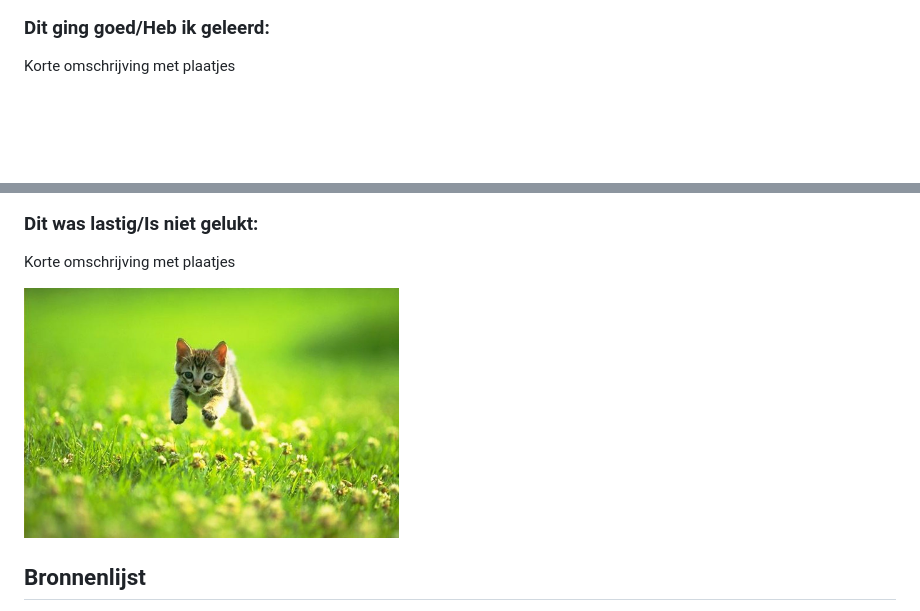
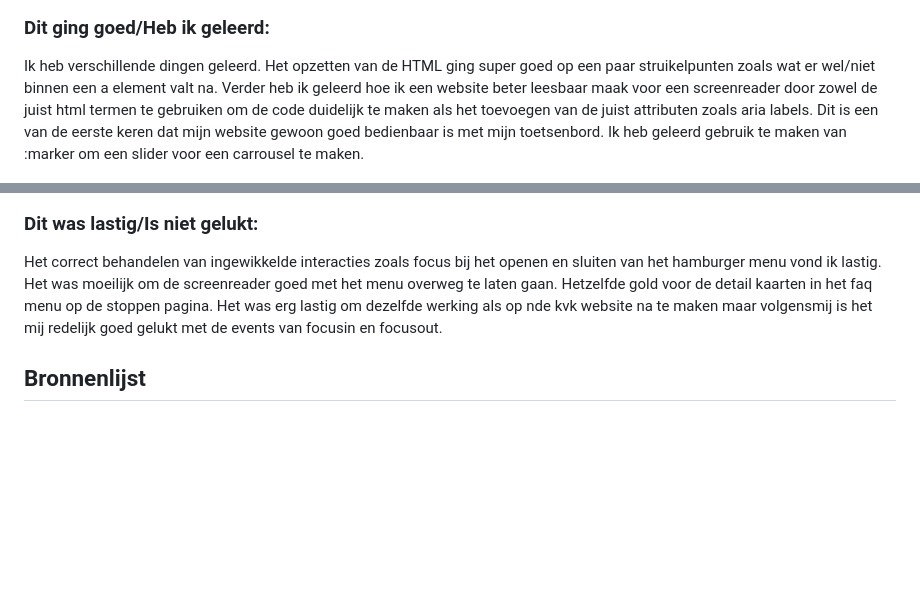
Before and after one commit to Ruud138/FED, a Markdown page: README.md, 2 parts joined by grey strips. Rendered like a GitHub page; folded sections open; blank space fills up the shorter version.

```diff
--- a/README.md
+++ b/README.md
@@ -197,15 +197,17 @@ De grootste taak die nu nog voor mij ligt is het correct en volledig bedienbaar
 
 
   ### Dit ging goed/Heb ik geleerd:
-  Korte omschrijving met plaatjes
+  Ik heb verschillende dingen geleerd. Het opzetten van de HTML ging super goed op een paar struikelpunten zoals wat er wel/niet binnen een a element valt na.
+  Verder heb ik geleerd hoe ik een website beter leesbaar maak voor een screenreader door zowel de juist html termen te gebruiken om de code duidelijk te maken als het toevoegen van de juist attributen zoals aria labels. Dit is een van de eerste keren dat mijn website gewoon goed bedienbaar is met mijn toetsenbord.
+  Ik heb geleerd gebruik te maken van :marker om een slider voor een carrousel te maken.
 
   <img src="readme-images/dummy-plaatje.jpg" width="375px" alt="top">
 
 
   ### Dit was lastig/Is niet gelukt:
-  Korte omschrijving met plaatjes
+  Het correct behandelen van ingewikkelde interacties zoals focus bij het openen en sluiten van het hamburger menu vond ik lastig. Het was moeilijk om de screenreader goed met het menu overweg te laten gaan.
+  Hetzelfde gold voor de detail kaarten in het faq menu op de stoppen pagina. Het was erg lastig om dezelfde werking als op nde kvk website na te maken maar volgensmij is het mij redelijk goed gelukt met de events van focusin en focusout.
 
-  <img src="readme-images/dummy-plaatje.jpg" width="375px" alt="bummer">
 </details>
 
 
```
Also changed, not shown: other parts of README.md (+1 -1 lines).
